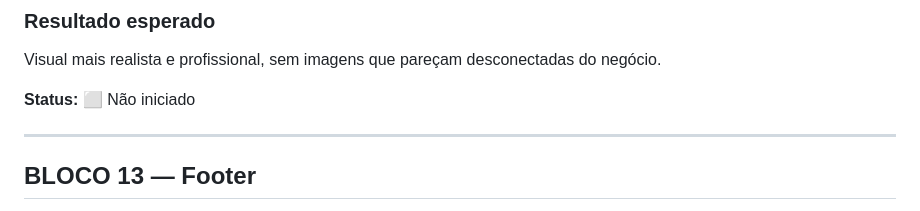
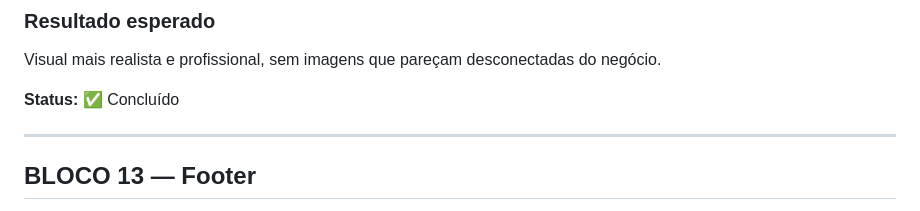
Before and after one commit to alair-code/dr-clean, a Markdown page: PLANO-REFINAMENTO-VISUAL.md, the part around the change. Drawn GitHub-style.

Commit message:
docs: concluir bloco 12 de imagens e elementos visuais

```diff
--- a/PLANO-REFINAMENTO-VISUAL.md
+++ b/PLANO-REFINAMENTO-VISUAL.md
@@ -301,7 +301,7 @@ Sensação de acabamento premium, sem transformar o site em uma demonstração d
 
 Visual mais realista e profissional, sem imagens que pareçam desconectadas do negócio.
 
-**Status:** ⬜ Não iniciado
+**Status:** ✅ Concluído
 
 ---
 
```
